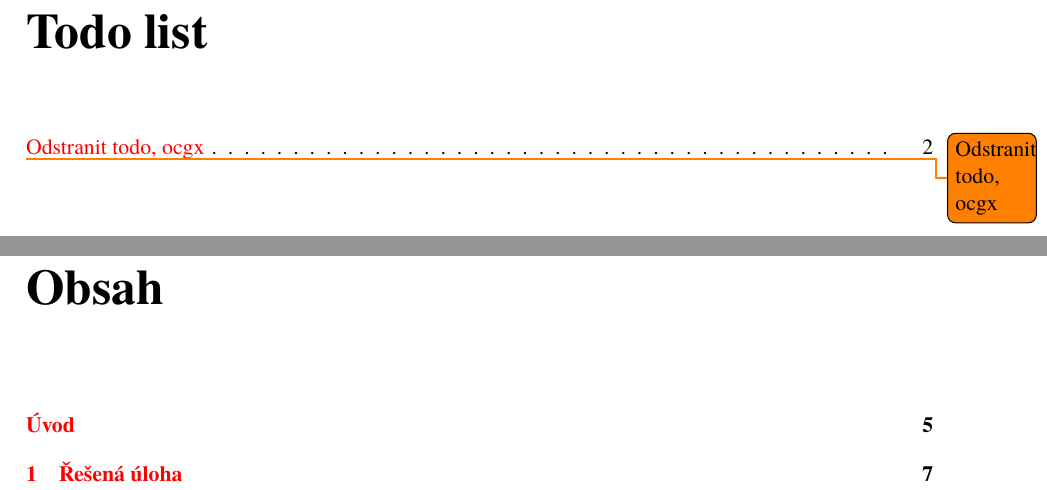
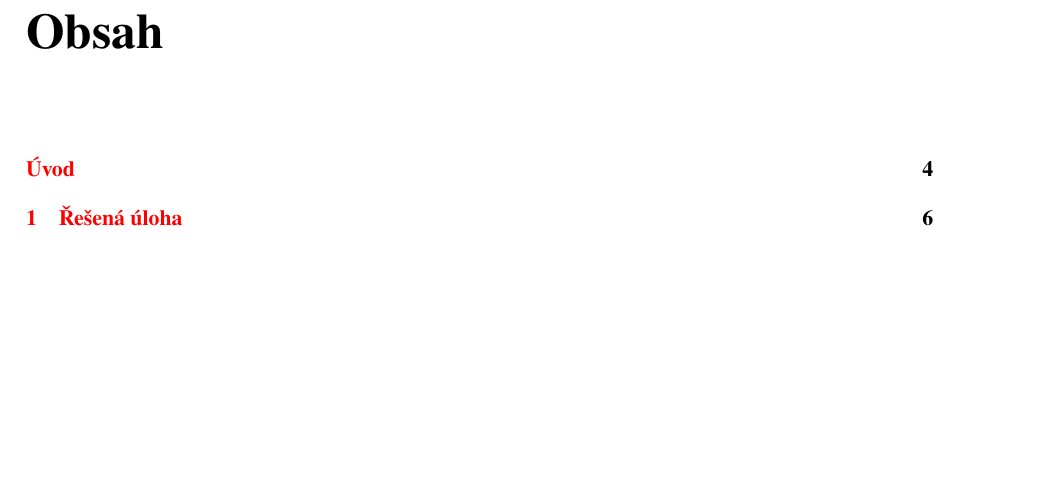
Before and after one commit to marekdedic/BP-text, a LaTeX thesis (BP.tex, which reads preamble.tex): two parts of pages 2 and 3 of 35 before the commit and part of page 2 of 34 after it, the two joined at a grey line, cut at the place of the change, the shorter picture padded with empty space. Compiled offline with XeLaTeX.

Commit message:
removed todo

```diff
--- a/BP.tex
+++ b/BP.tex
@@ -26,9 +26,6 @@
 \clearpage
 
 \pagestyle{plain}
-
-\listoftodos
-\todo{Odstranit todo, ocgx}
 
 \tableofcontents
 
--- a/preamble.tex
+++ b/preamble.tex
@@ -96,5 +96,3 @@
 \floatstyle{plain}
 \newfloat{graph}{tbph}{logr}[chapter]
 \floatname{graph}{Graf}
-
-\usepackage{todonotes}
```
Also changed, not shown: 1 other file.
